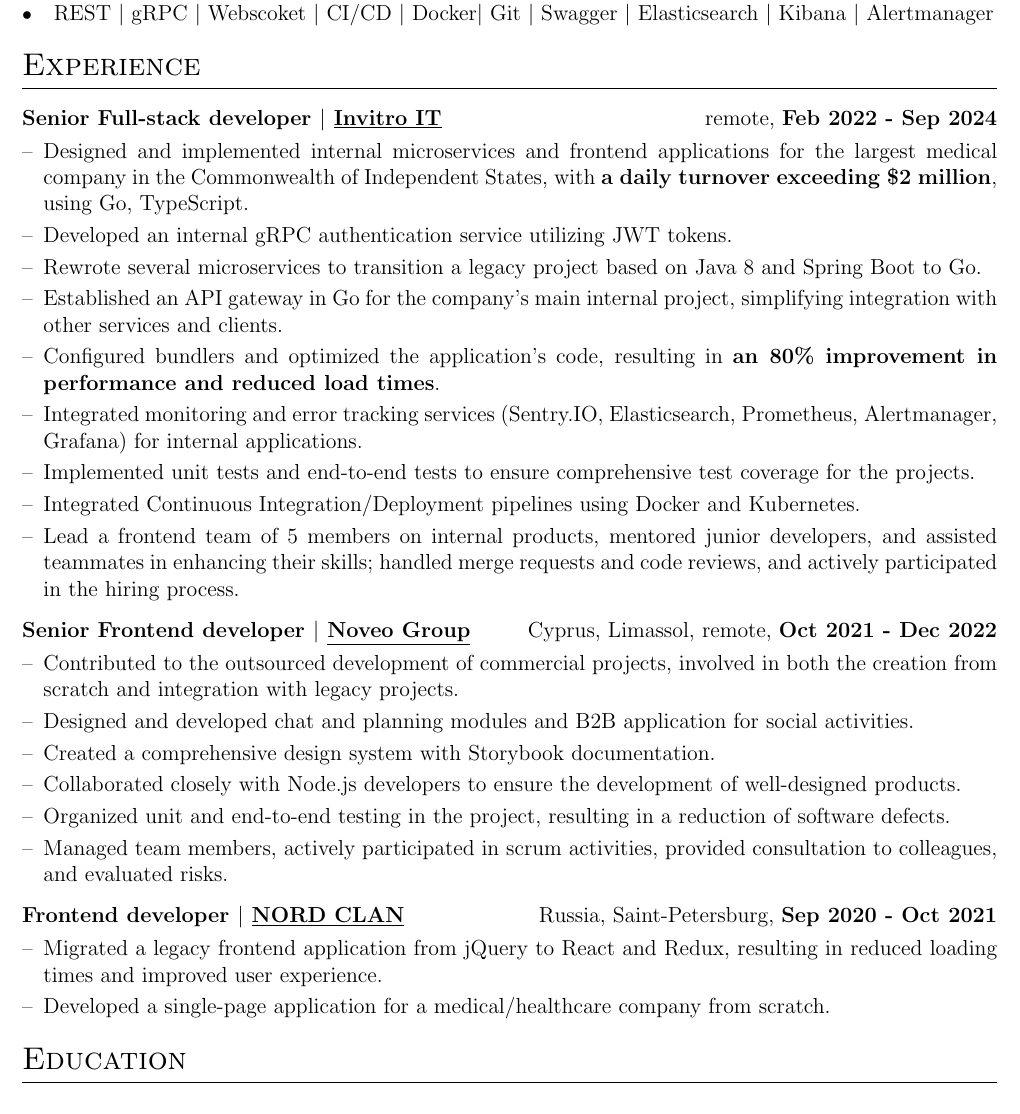
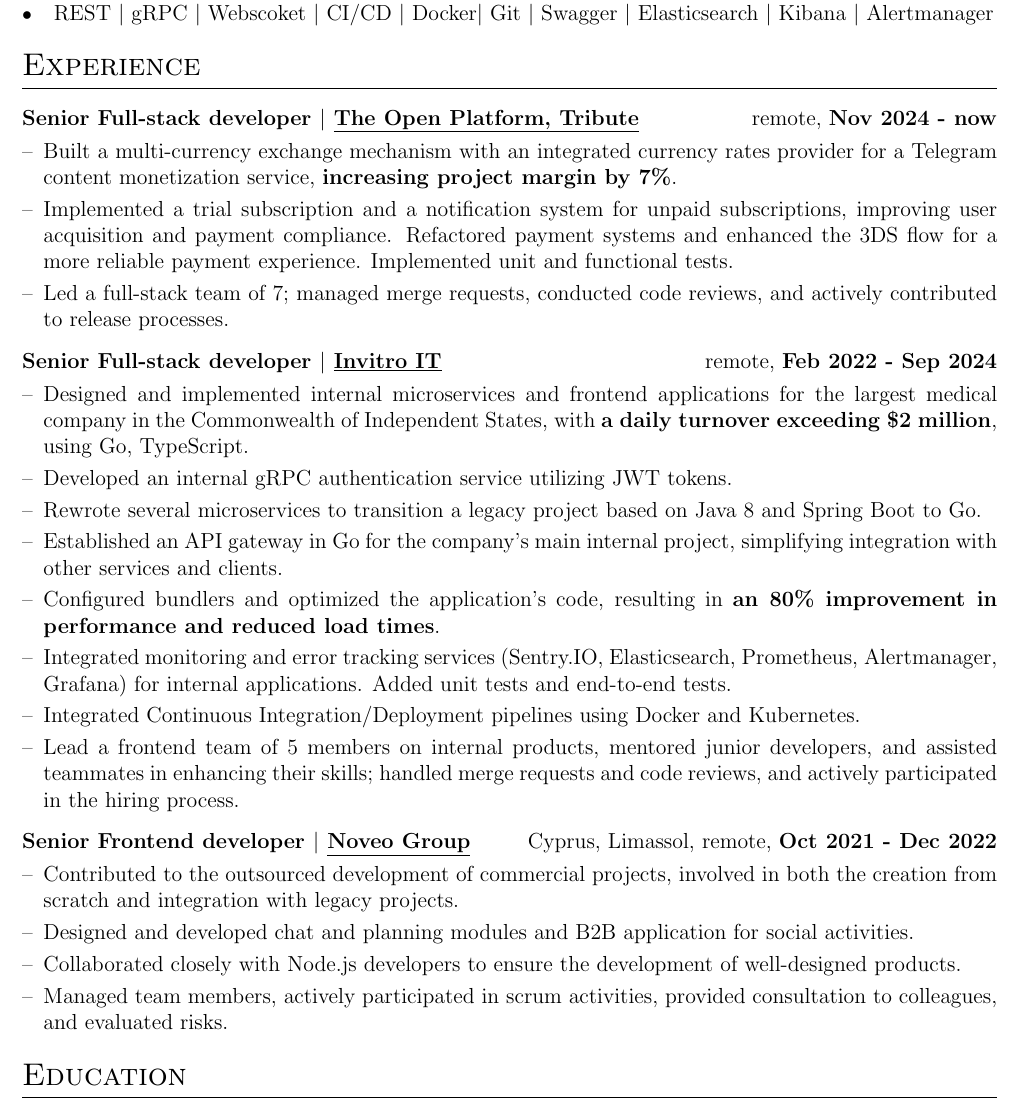
Before and after one commit to BariVakhidov/cv, a LaTeX CV (Bari_Vahidov_CV.tex): part of the page, cut so that both start at the same text. Compiled offline with pdfLaTeX.

Commit message:
update cv

```diff
--- a/Bari_Vahidov_CV.tex
+++ b/Bari_Vahidov_CV.tex
@@ -114,6 +114,19 @@
   \section{Experience}\label{sec:experience}
 
   \begin{tabularx}{\linewidth}{ @{}l r@{} }
+    \textbf{Senior Full-stack developer $|$ \underline{The Open Platform, Tribute}} & \hfill remote, \textbf{Nov 2024 - now} \\[3.75pt]
+    \multicolumn{2}{@{}X@{}}{
+      \begin{minipage}[t]{\linewidth}
+        \begin{itemize}[nosep,after=\strut, leftmargin=1em, itemsep=3pt]
+          \item[--] Built a multi-currency exchange mechanism with an integrated currency rates provider for a Telegram content monetization service, \textbf{increasing project margin by 7\%}.
+          \item[--] Implemented a trial subscription and a notification system for unpaid subscriptions, improving user acquisition and payment compliance. Refactored payment systems and enhanced the 3DS flow for a more reliable payment experience. Implemented unit and functional tests.
+          \item[--] Led a full-stack team of 7; managed merge requests, conducted code reviews, and actively contributed to release processes.
+        \end{itemize}
+      \end{minipage}
+    }
+  \end{tabularx}
+
+  \begin{tabularx}{\linewidth}{ @{}l r@{} }
     \textbf{Senior Full-stack developer $|$ \underline{Invitro IT}} & \hfill remote, \textbf{Feb 2022 - Sep 2024} \\[3.75pt]
     \multicolumn{2}{@{}X@{}}{
       \begin{minipage}[t]{\linewidth}
@@ -123,8 +136,7 @@
           \item[--] Rewrote several microservices to transition a legacy project based on Java 8 and Spring Boot to Go.
           \item[--] Established an API gateway in Go for the company's main internal project, simplifying integration with other services and clients.
           \item[--] Configured bundlers and optimized the application's code, resulting in \textbf{an 80\% improvement in performance and reduced load times}.
-        \item[--] Integrated monitoring and error tracking services (Sentry.IO, Elasticsearch, Prometheus, Alertmanager, Grafana) for internal applications.
-        \item[--] Implemented unit tests and end-to-end tests to ensure comprehensive test coverage for the projects.
+          \item[--] Integrated monitoring and error tracking services (Sentry.IO, Elasticsearch, Prometheus, Alertmanager, Grafana) for internal applications. Added unit tests and end-to-end tests.
           \item[--] Integrated Continuous Integration/Deployment pipelines using Docker and Kubernetes.
           \item[--] Lead a frontend team of 5 members on internal products, mentored junior developers, and assisted teammates in enhancing their skills; handled merge requests and code reviews, and actively participated in the hiring process.
         \end{itemize}
@@ -139,22 +151,8 @@
         \begin{itemize}[nosep,after=\strut, leftmargin=1em, itemsep=3pt]
           \item[--] Contributed to the outsourced development of commercial projects, involved in both the creation from scratch and integration with legacy projects.
           \item[--] Designed and developed chat and planning modules and B2B application for social activities.
-        \item[--] Created a comprehensive design system with Storybook documentation.
           \item[--] Collaborated closely with Node.js developers to ensure the development of well-designed products.
-        \item[--] Organized unit and end-to-end testing in the project, resulting in a reduction of software defects.
           \item[--] Managed team members, actively participated in scrum activities, provided consultation to colleagues, and evaluated risks.
-      \end{itemize}
-    \end{minipage}
-  }
-\end{tabularx}
-
-\begin{tabularx}{\linewidth}{ @{}l r@{} }
-  \textbf{Frontend developer $|$ \underline{NORD CLAN}} & \hfill Russia, Saint-Petersburg, \textbf{Sep 2020 - Oct 2021} \\[3.75pt]
-  \multicolumn{2}{@{}X@{}}{
-    \begin{minipage}[t]{\linewidth}
-      \begin{itemize}[nosep,after=\strut, leftmargin=1em, itemsep=3pt]
-        \item[--] Migrated a legacy frontend application from jQuery to React and Redux, resulting in reduced loading times and improved user experience.
-        \item[--] Developed a single-page application for a medical/healthcare company from scratch.
         \end{itemize}
       \end{minipage}
     }
```
Lines whose indentation alone changed are shown as unchanged.
